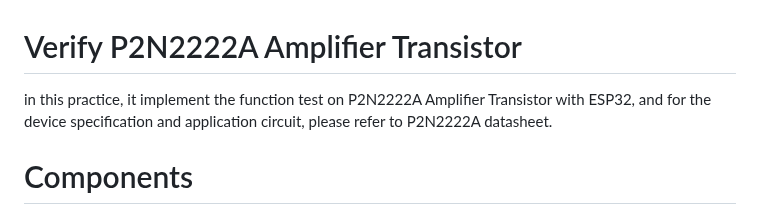
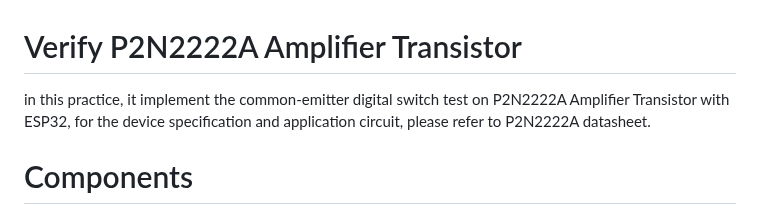
Before and after one commit to AllanccWang/electronic_projects, a Markdown page: LAB14_Verify_P2N2222A_Amplifier-Transistor/README.md, the part around the change. Rendered like a GitHub page.

```diff
--- a/LAB14_Verify_P2N2222A_Amplifier-Transistor/README.md
+++ b/LAB14_Verify_P2N2222A_Amplifier-Transistor/README.md
@@ -1,5 +1,5 @@
  # Verify P2N2222A Amplifier Transistor
-in this practice, it implement the function test on P2N2222A Amplifier Transistor with ESP32, and for the device specification and application circuit, please refer to P2N2222A datasheet.
+in this practice, it implement the common-emitter digital switch test on P2N2222A Amplifier Transistor with ESP32, for the device specification and application circuit, please refer to P2N2222A datasheet.
 
 # Components
 * ESP32 WeMos LOLIN D32
```
